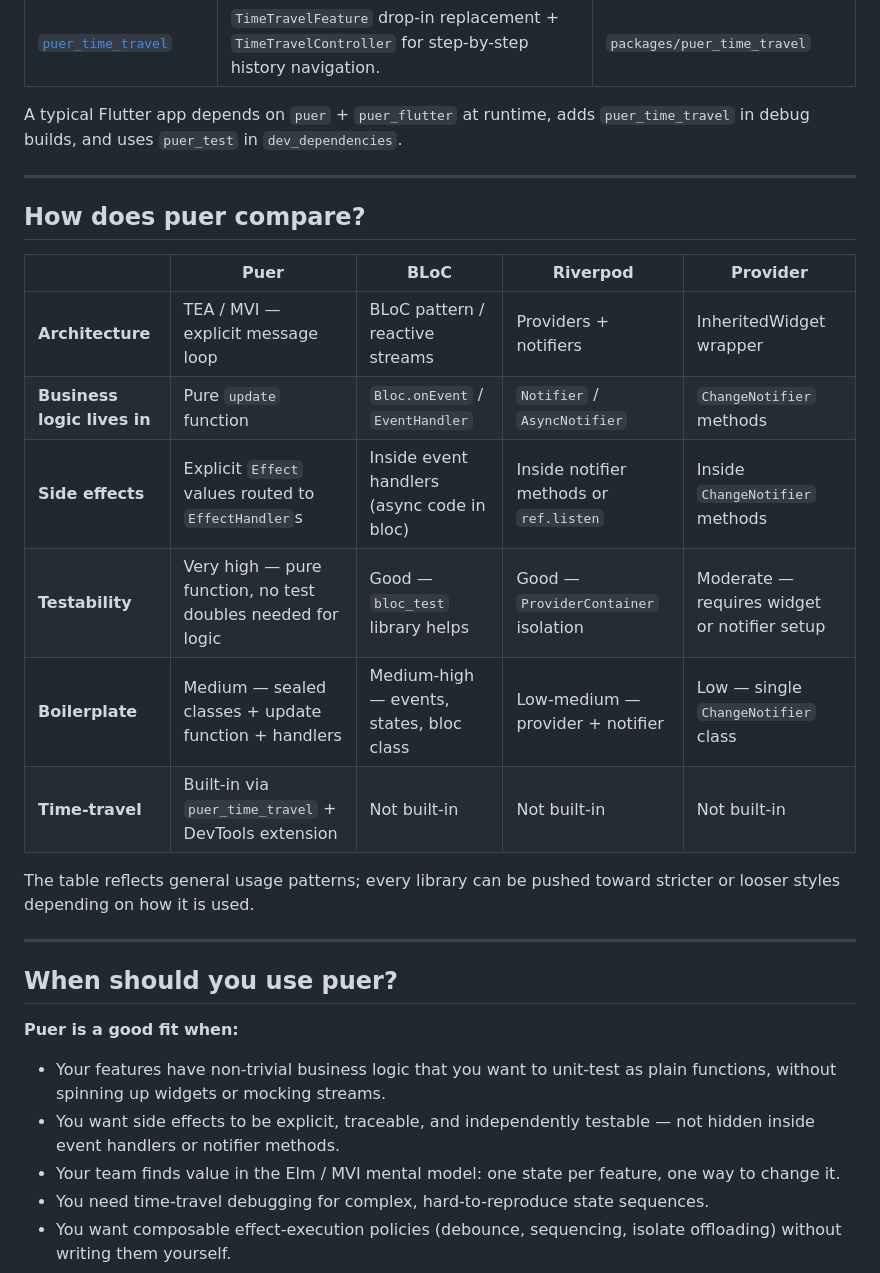
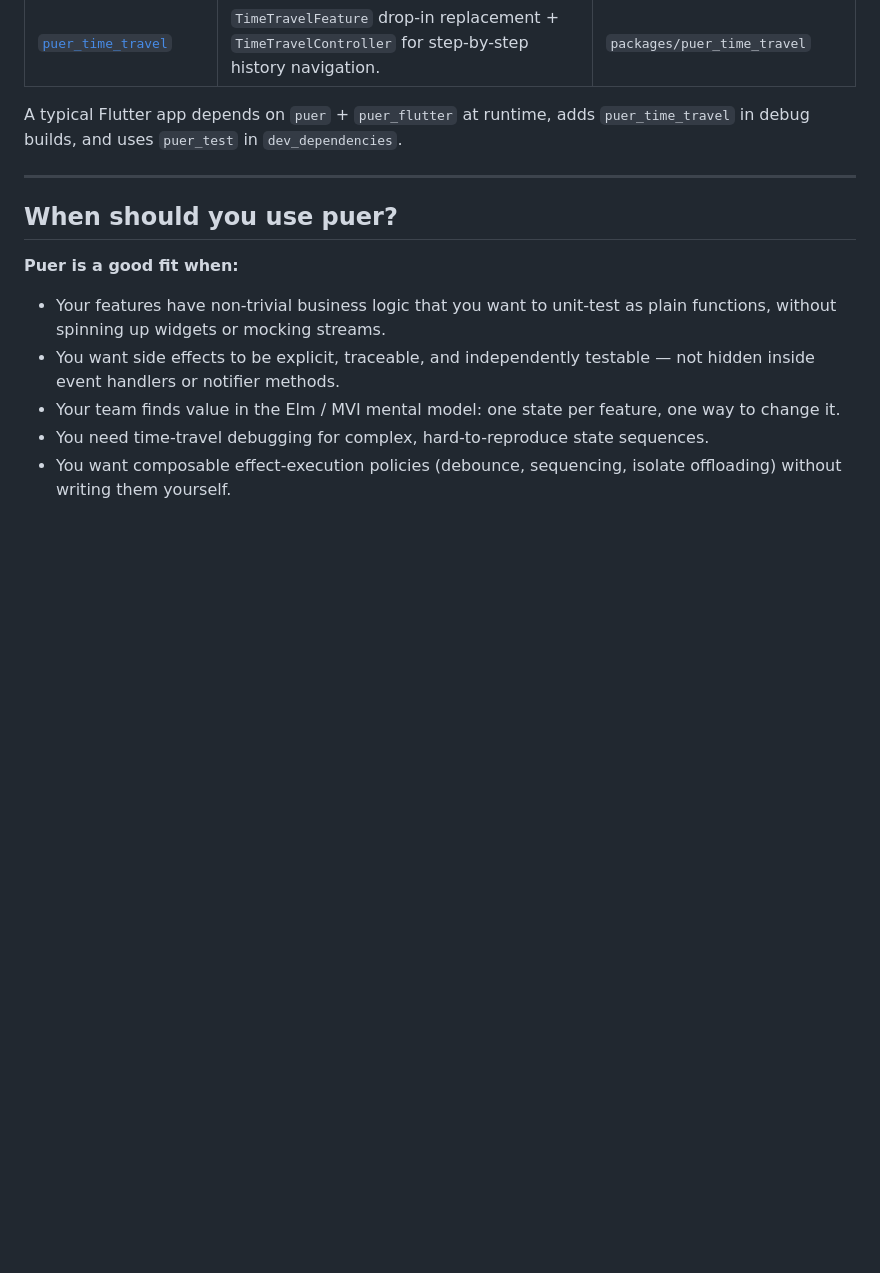
Before and after one commit to Vorkytaka/puer, a Markdown page: README.md, the part around the change. GitHub-like rendering; blank space fills up the shorter version.

Commit message:
- - Remove compare sections

```diff
--- a/README.md
+++ b/README.md
@@ -35,21 +35,6 @@ This separation eliminates entire classes of bugs. Your state transitions are de
 | [`puer_time_travel`](./packages/puer_time_travel/) | `TimeTravelFeature` drop-in replacement + `TimeTravelController` for step-by-step history navigation. | `packages/puer_time_travel` |
 
 A typical Flutter app depends on `puer` + `puer_flutter` at runtime, adds `puer_time_travel` in debug builds, and uses `puer_test` in `dev_dependencies`.
-
----
-
-## How does puer compare?
-
-| | **Puer** | **BLoC** | **Riverpod** | **Provider** |
-|---|---|---|---|---|
-| **Architecture** | TEA / MVI — explicit message loop | BLoC pattern / reactive streams | Providers + notifiers | InheritedWidget wrapper |
-| **Business logic lives in** | Pure `update` function | `Bloc.onEvent` / `EventHandler` | `Notifier` / `AsyncNotifier` | `ChangeNotifier` methods |
-| **Side effects** | Explicit `Effect` values routed to `EffectHandler`s | Inside event handlers (async code in bloc) | Inside notifier methods or `ref.listen` | Inside `ChangeNotifier` methods |
-| **Testability** | Very high — pure function, no test doubles needed for logic | Good — `bloc_test` library helps | Good — `ProviderContainer` isolation | Moderate — requires widget or notifier setup |
-| **Boilerplate** | Medium — sealed classes + update function + handlers | Medium-high — events, states, bloc class | Low-medium — provider + notifier | Low — single `ChangeNotifier` class |
-| **Time-travel** | Built-in via `puer_time_travel` + DevTools extension | Not built-in | Not built-in | Not built-in |
-
-The table reflects general usage patterns; every library can be pushed toward stricter or looser styles depending on how it is used.
 
 ---
 
```
